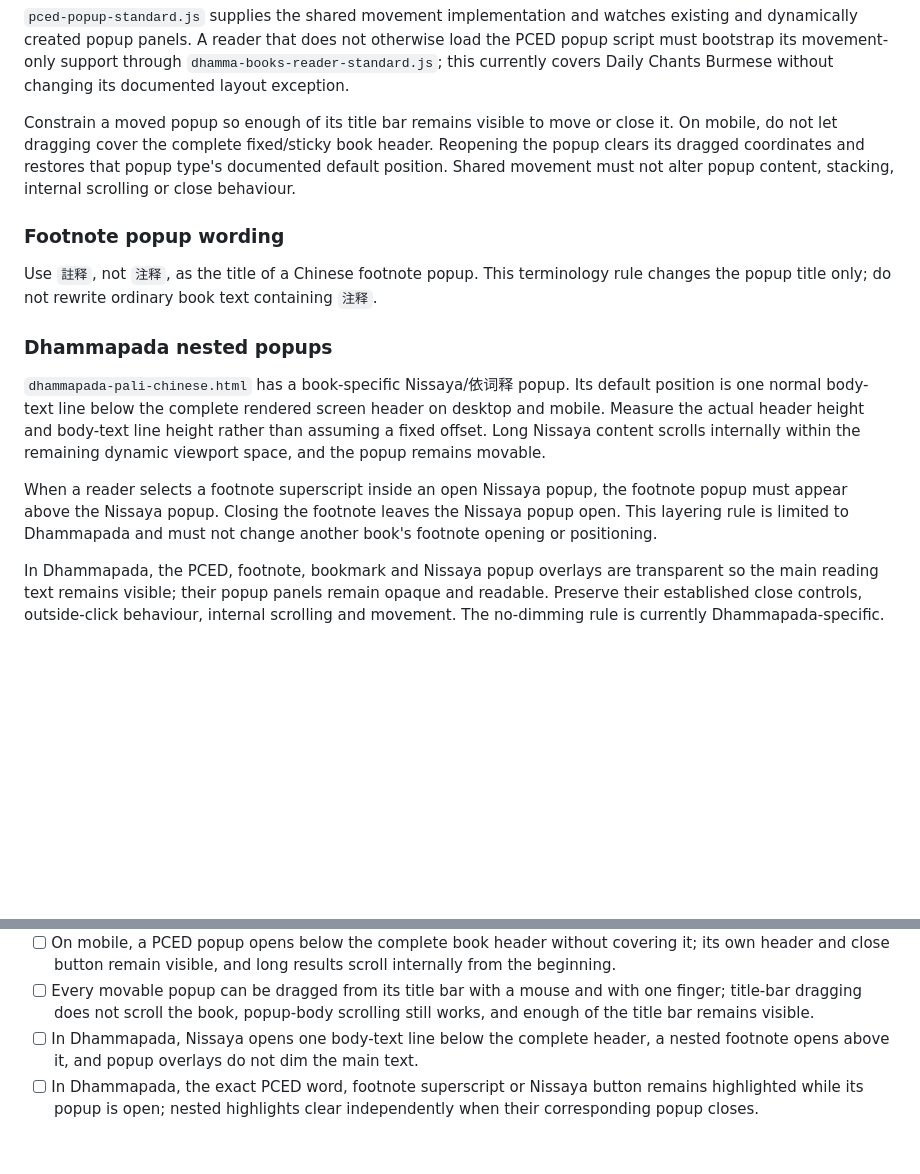
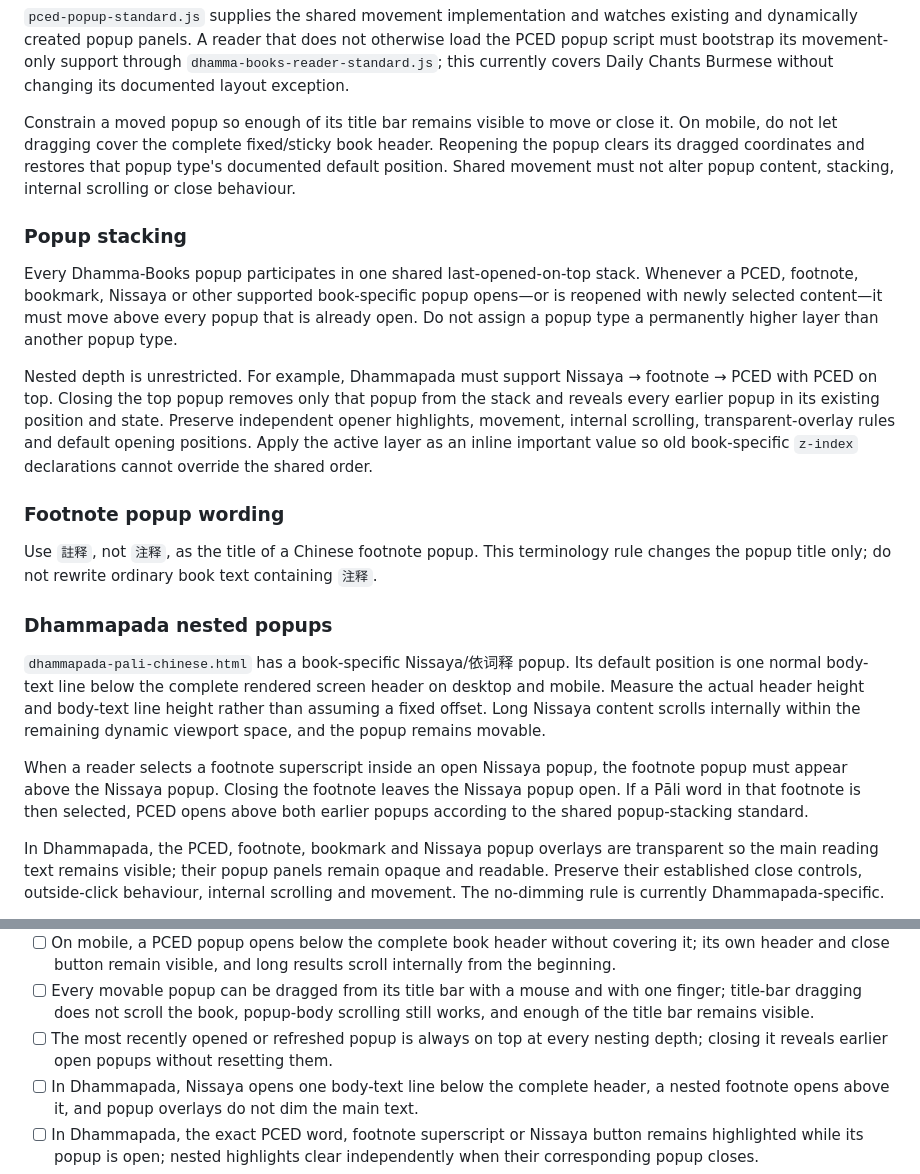
Before and after one commit to PAMCSG/Dhamma-Books, a Markdown page: BOOK-READER-INTERFACE-STANDARD.md, 2 parts joined by grey strips. GitHub-like rendering; blank space fills up the shorter version.

Commit message:
Standardize popup stacking across books

```diff
--- a/BOOK-READER-INTERFACE-STANDARD.md
+++ b/BOOK-READER-INTERFACE-STANDARD.md
@@ -168,6 +168,12 @@ The title bar uses Pointer Events with pointer capture and `touch-action: none`;
 
 Constrain a moved popup so enough of its title bar remains visible to move or close it. On mobile, do not let dragging cover the complete fixed/sticky book header. Reopening the popup clears its dragged coordinates and restores that popup type's documented default position. Shared movement must not alter popup content, stacking, internal scrolling or close behaviour.
 
+### Popup stacking
+
+Every Dhamma-Books popup participates in one shared last-opened-on-top stack. Whenever a PCED, footnote, bookmark, Nissaya or other supported book-specific popup opens—or is reopened with newly selected content—it must move above every popup that is already open. Do not assign a popup type a permanently higher layer than another popup type.
+
+Nested depth is unrestricted. For example, Dhammapada must support Nissaya → footnote → PCED with PCED on top. Closing the top popup removes only that popup from the stack and reveals every earlier popup in its existing position and state. Preserve independent opener highlights, movement, internal scrolling, transparent-overlay rules and default opening positions. Apply the active layer as an inline important value so old book-specific `z-index` declarations cannot override the shared order.
+
 ### Footnote popup wording
 
 Use `註释`, not `注释`, as the title of a Chinese footnote popup. This terminology rule changes the popup title only; do not rewrite ordinary book text containing `注释`.
@@ -176,7 +182,7 @@ Use `註释`, not `注释`, as the title of a Chinese footnote popup. This termi
 
 `dhammapada-pali-chinese.html` has a book-specific Nissaya/依词释 popup. Its default position is one normal body-text line below the complete rendered screen header on desktop and mobile. Measure the actual header height and body-text line height rather than assuming a fixed offset. Long Nissaya content scrolls internally within the remaining dynamic viewport space, and the popup remains movable.
 
-When a reader selects a footnote superscript inside an open Nissaya popup, the footnote popup must appear above the Nissaya popup. Closing the footnote leaves the Nissaya popup open. This layering rule is limited to Dhammapada and must not change another book's footnote opening or positioning.
+When a reader selects a footnote superscript inside an open Nissaya popup, the footnote popup must appear above the Nissaya popup. Closing the footnote leaves the Nissaya popup open. If a Pāli word in that footnote is then selected, PCED opens above both earlier popups according to the shared popup-stacking standard.
 
 In Dhammapada, the PCED, footnote, bookmark and Nissaya popup overlays are transparent so the main reading text remains visible; their popup panels remain opaque and readable. Preserve their established close controls, outside-click behaviour, internal scrolling and movement. The no-dimming rule is currently Dhammapada-specific.
 
@@ -229,6 +235,7 @@ Test every improved or newly added book at desktop width and at a narrow mobile
 - [ ] Book Mark, Last Position and Search work on mobile.
 - [ ] On mobile, a PCED popup opens below the complete book header without covering it; its own header and close button remain visible, and long results scroll internally from the beginning.
 - [ ] Every movable popup can be dragged from its title bar with a mouse and with one finger; title-bar dragging does not scroll the book, popup-body scrolling still works, and enough of the title bar remains visible.
+- [ ] The most recently opened or refreshed popup is always on top at every nesting depth; closing it reveals earlier open popups without resetting them.
 - [ ] In Dhammapada, Nissaya opens one body-text line below the complete header, a nested footnote opens above it, and popup overlays do not dim the main text.
 - [ ] In Dhammapada, the exact PCED word, footnote superscript or Nissaya button remains highlighted while its popup is open; nested highlights clear independently when their corresponding popup closes.
 - [ ] On the first Dhammapada Contents selection after entry, the correct target remains aligned below the complete header after the initial layout settles.
```
